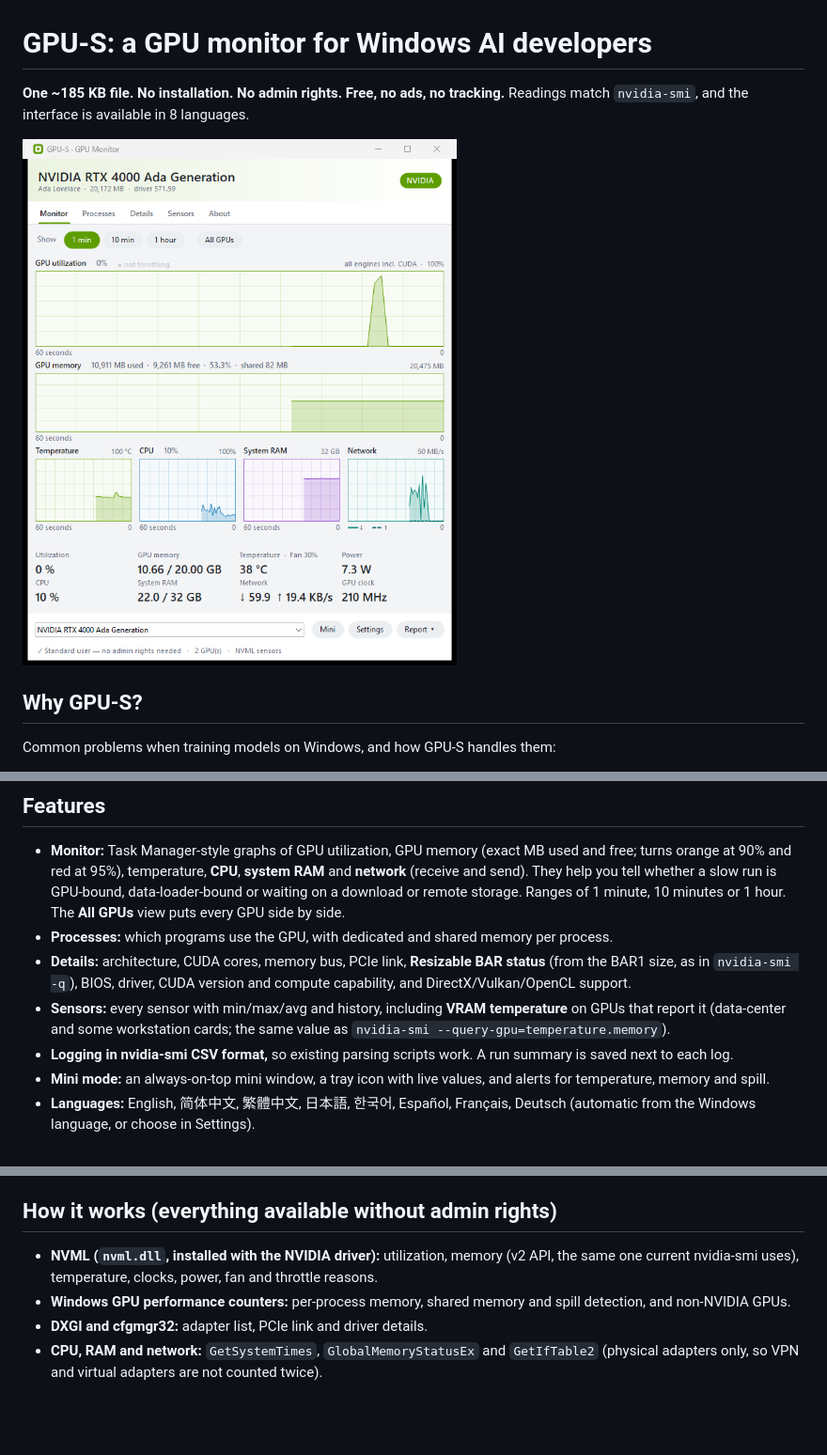
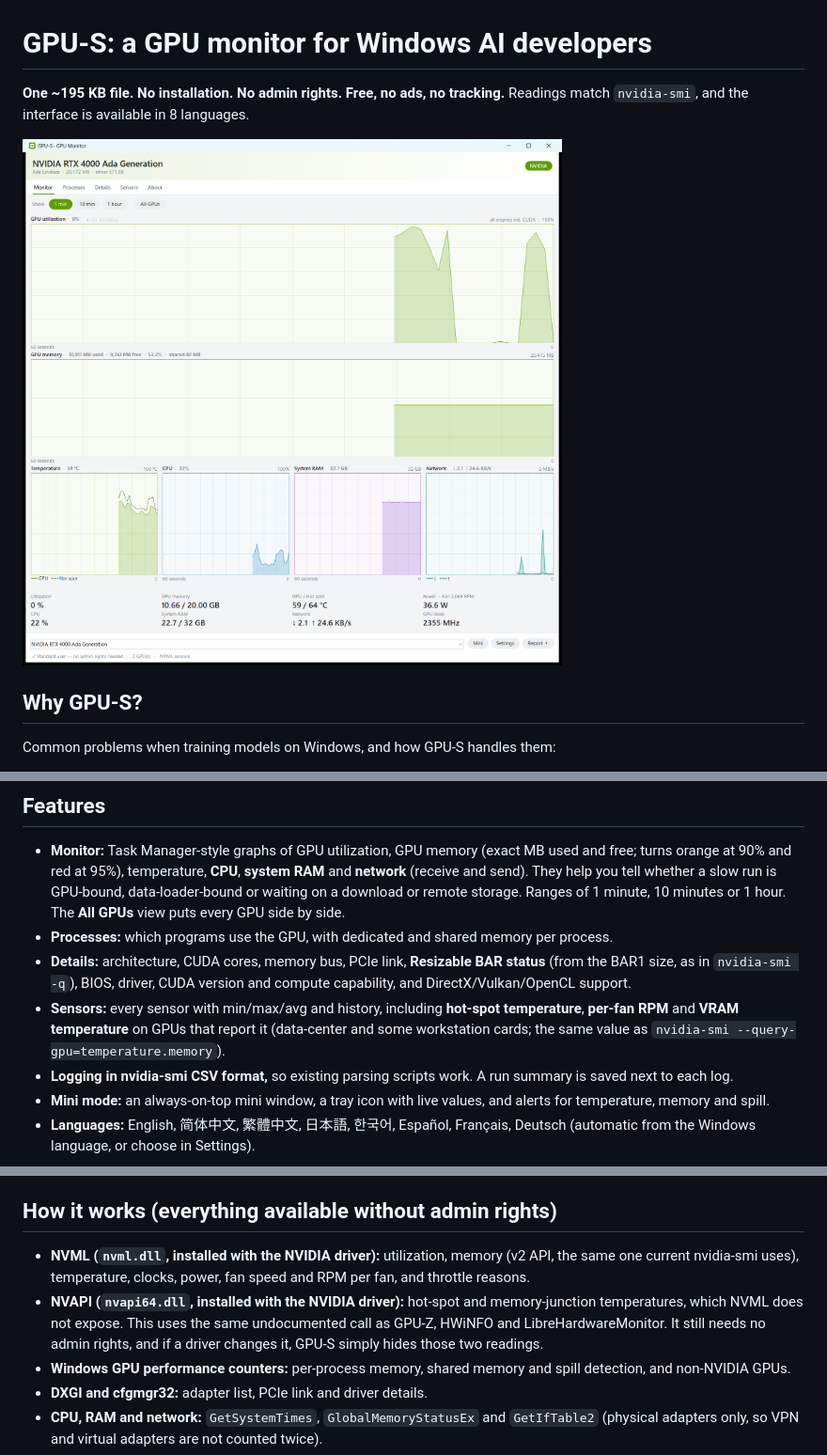
Before and after one commit to gladcolor/GPU-S, a Markdown page: README.md, 3 parts joined by grey strips. Shown at 94% size. GitHub-like rendering; pictures changed too: docs/monitor.png; blank space fills up the shorter version.

```diff
--- a/README.md
+++ b/README.md
@@ -1,6 +1,6 @@
 # GPU-S: a GPU monitor for Windows AI developers
 
-**One ~185 KB file. No installation. No admin rights. Free, no ads, no tracking.**
+**One ~195 KB file. No installation. No admin rights. Free, no ads, no tracking.**
 Readings match `nvidia-smi`, and the interface is available in 8 languages.
 
 ![Monitor](docs/monitor.png)
@@ -24,7 +24,7 @@ Common problems when training models on Windows, and how GPU-S handles them:
 - **Monitor:** Task Manager-style graphs of GPU utilization, GPU memory (exact MB used and free; turns orange at 90% and red at 95%), temperature, **CPU**, **system RAM** and **network** (receive and send). They help you tell whether a slow run is GPU-bound, data-loader-bound or waiting on a download or remote storage. Ranges of 1 minute, 10 minutes or 1 hour. The **All GPUs** view puts every GPU side by side.
 - **Processes:** which programs use the GPU, with dedicated and shared memory per process.
 - **Details:** architecture, CUDA cores, memory bus, PCIe link, **Resizable BAR status** (from the BAR1 size, as in `nvidia-smi -q`), BIOS, driver, CUDA version and compute capability, and DirectX/Vulkan/OpenCL support.
-- **Sensors:** every sensor with min/max/avg and history, including **VRAM temperature** on GPUs that report it (data-center and some workstation cards; the same value as `nvidia-smi --query-gpu=temperature.memory`).
+- **Sensors:** every sensor with min/max/avg and history, including **hot-spot temperature**, **per-fan RPM** and **VRAM temperature** on GPUs that report it (data-center and some workstation cards; the same value as `nvidia-smi --query-gpu=temperature.memory`).
 - **Logging in nvidia-smi CSV format,** so existing parsing scripts work. A run summary is saved next to each log.
 - **Mini mode:** an always-on-top mini window, a tray icon with live values, and alerts for temperature, memory and spill.
 - **Languages:** English, 简体中文, 繁體中文, 日本語, 한국어, Español, Français, Deutsch (automatic from the Windows language, or choose in Settings).
@@ -64,7 +64,8 @@ Other options: `--monitor`, `--processes`, `--details`, `--sensors`, `--about` o
 
 ## How it works (everything available without admin rights)
 
-- **NVML (`nvml.dll`, installed with the NVIDIA driver):** utilization, memory (v2 API, the same one current nvidia-smi uses), temperature, clocks, power, fan and throttle reasons.
+- **NVML (`nvml.dll`, installed with the NVIDIA driver):** utilization, memory (v2 API, the same one current nvidia-smi uses), temperature, clocks, power, fan speed and RPM per fan, and throttle reasons.
+- **NVAPI (`nvapi64.dll`, installed with the NVIDIA driver):** hot-spot and memory-junction temperatures, which NVML does not expose. This uses the same undocumented call as GPU-Z, HWiNFO and LibreHardwareMonitor. It still needs no admin rights, and if a driver changes it, GPU-S simply hides those two readings.
 - **Windows GPU performance counters:** per-process memory, shared memory and spill detection, and non-NVIDIA GPUs.
 - **DXGI and cfgmgr32:** adapter list, PCIe link and driver details.
 - **CPU, RAM and network:** `GetSystemTimes`, `GlobalMemoryStatusEx` and `GetIfTable2` (physical adapters only, so VPN and virtual adapters are not counted twice).
```
Also changed, not shown: 8 other files.
